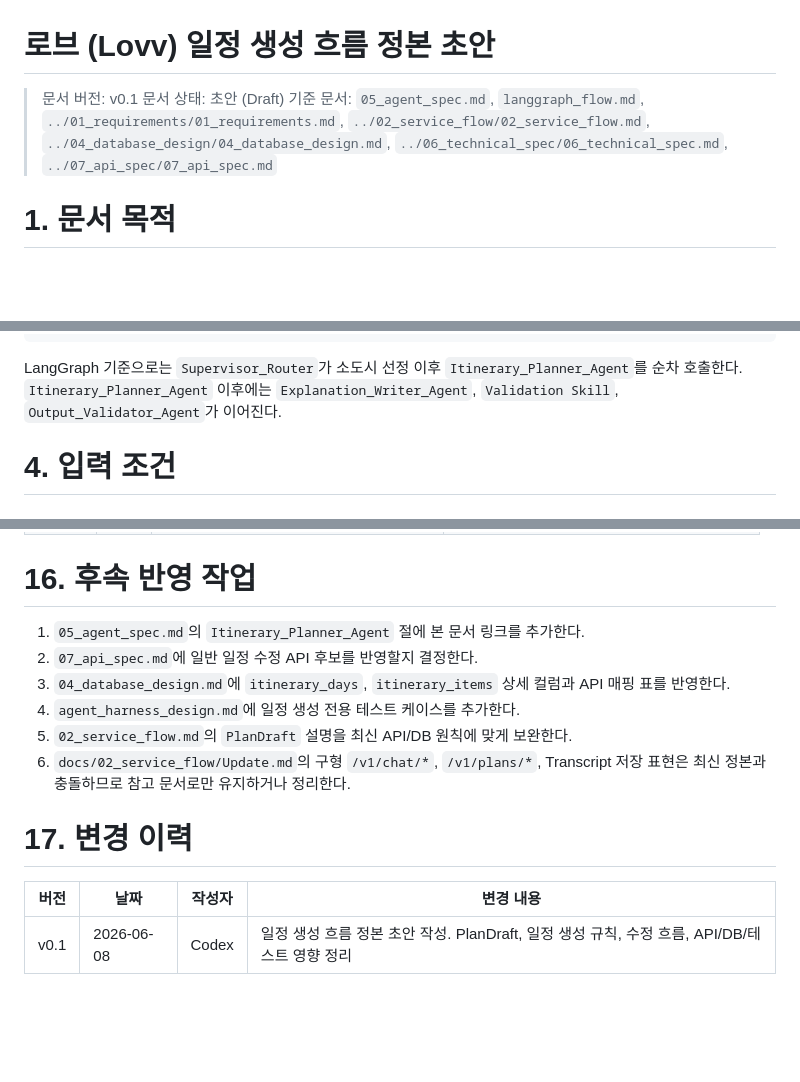
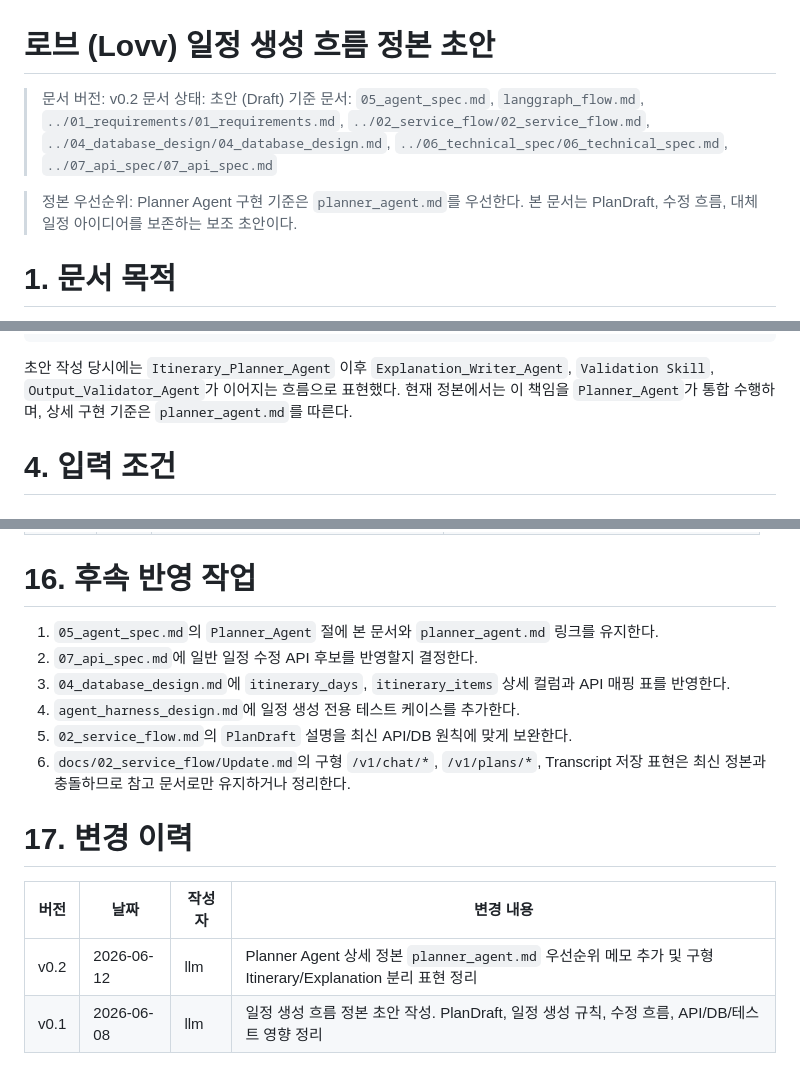
Before and after one commit to Joraemon-s-Secret-Gadgets/oh_my_documents, a Markdown page: docs/05_agent_spec/itinerary_flow.md, 3 parts joined by grey strips. Rendered like a GitHub page; blank space fills up the shorter version.

Commit message:
docs(planner): clarify itinerary flow priority
Mark itinerary_flow as a supporting draft behind the Planner Agent canonical spec and update the legacy itinerary/explanation wording and change history.

````diff
--- a/docs/05_agent_spec/itinerary_flow.md
+++ b/docs/05_agent_spec/itinerary_flow.md
@@ -1,8 +1,10 @@
 # 로브 (Lovv) 일정 생성 흐름 정본 초안
 
-> 문서 버전: v0.1
+> 문서 버전: v0.2
 > 문서 상태: 초안 (Draft)
 > 기준 문서: `05_agent_spec.md`, `langgraph_flow.md`, `../01_requirements/01_requirements.md`, `../02_service_flow/02_service_flow.md`, `../04_database_design/04_database_design.md`, `../06_technical_spec/06_technical_spec.md`, `../07_api_spec/07_api_spec.md`
+
+> 정본 우선순위: Planner Agent 구현 기준은 `planner_agent.md`를 우선한다. 본 문서는 PlanDraft, 수정 흐름, 대체 일정 아이디어를 보존하는 보조 초안이다.
 
 # 1. 문서 목적
 
@@ -43,8 +45,8 @@ Lovv 전체 추천 흐름에서 일정 생성은 다음 위치에 있다.
 → 저장/피드백/외부 링크
 ```
 
-LangGraph 기준으로는 `Supervisor_Router`가 소도시 선정 이후 `Itinerary_Planner_Agent`를 순차 호출한다.
-`Itinerary_Planner_Agent` 이후에는 `Explanation_Writer_Agent`, `Validation Skill`, `Output_Validator_Agent`가 이어진다.
+초안 작성 당시에는 `Itinerary_Planner_Agent` 이후 `Explanation_Writer_Agent`, `Validation Skill`, `Output_Validator_Agent`가 이어지는 흐름으로 표현했다.
+현재 정본에서는 이 책임을 `Planner_Agent`가 통합 수행하며, 상세 구현 기준은 `planner_agent.md`를 따른다.
 
 # 4. 입력 조건
 
@@ -369,7 +371,7 @@ POST /recommendations/{recommendationId}/revise
 
 # 16. 후속 반영 작업
 
-1. `05_agent_spec.md`의 `Itinerary_Planner_Agent` 절에 본 문서 링크를 추가한다.
+1. `05_agent_spec.md`의 `Planner_Agent` 절에 본 문서와 `planner_agent.md` 링크를 유지한다.
 2. `07_api_spec.md`에 일반 일정 수정 API 후보를 반영할지 결정한다.
 3. `04_database_design.md`에 `itinerary_days`, `itinerary_items` 상세 컬럼과 API 매핑 표를 반영한다.
 4. `agent_harness_design.md`에 일정 생성 전용 테스트 케이스를 추가한다.
@@ -380,4 +382,5 @@ POST /recommendations/{recommendationId}/revise
 
 | 버전 | 날짜 | 작성자 | 변경 내용 |
 | --- | --- | --- | --- |
-| v0.1 | 2026-06-08 | Codex | 일정 생성 흐름 정본 초안 작성. PlanDraft, 일정 생성 규칙, 수정 흐름, API/DB/테스트 영향 정리 |
+| v0.2 | 2026-06-12 | llm | Planner Agent 상세 정본 `planner_agent.md` 우선순위 메모 추가 및 구형 Itinerary/Explanation 분리 표현 정리 |
+| v0.1 | 2026-06-08 | llm | 일정 생성 흐름 정본 초안 작성. PlanDraft, 일정 생성 규칙, 수정 흐름, API/DB/테스트 영향 정리 |
````
